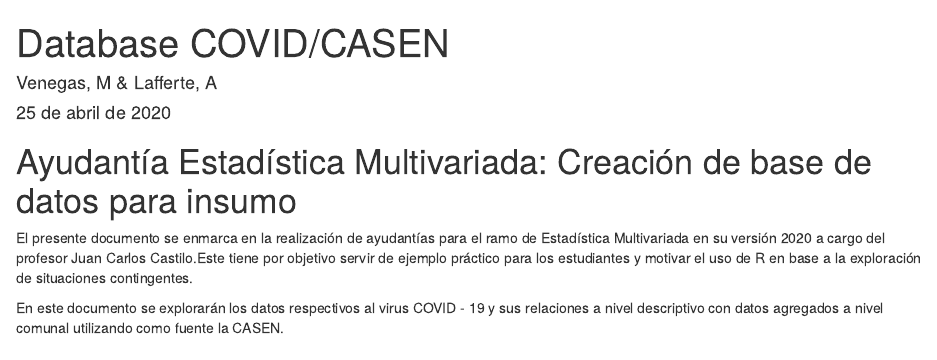
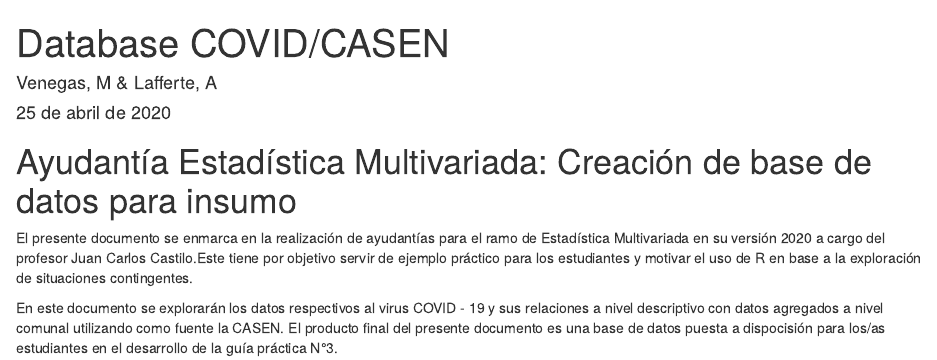
Before and after one commit to Martin-Venegas-M/Multivariate-Statistics-Homeworks, an R Markdown document (Database COVID-CASEN.Rmd): the page in a window 1100 px wide, from its top. Rendered offline with R 4.5, knitr and Pandoc, with nearby package versions.

Commit message:
Agregue información sobre el producto final del documento.

```diff
--- a/Database COVID-CASEN.Rmd
+++ b/Database COVID-CASEN.Rmd
@@ -14,4 +14,4 @@ knitr::opts_chunk$set(echo = TRUE)
 
 El presente documento se enmarca en la realización de ayudantías para el ramo de Estadística Multivariada en su versión 2020 a cargo del profesor Juan Carlos Castilo.Este tiene por objetivo servir de ejemplo práctico para los estudiantes y motivar el uso de R en base a la exploración de situaciones contingentes.
 
-En este documento se explorarán los datos respectivos al virus COVID - 19 y sus relaciones a nivel descriptivo con datos agregados a nivel comunal utilizando como fuente la CASEN.
+En este documento se explorarán los datos respectivos al virus COVID - 19 y sus relaciones a nivel descriptivo con datos agregados a nivel comunal utilizando como fuente la CASEN. El producto final del presente documento es una base de datos puesta a dispocisión para los/as estudiantes en el desarrollo de la guía práctica N°3.
```
